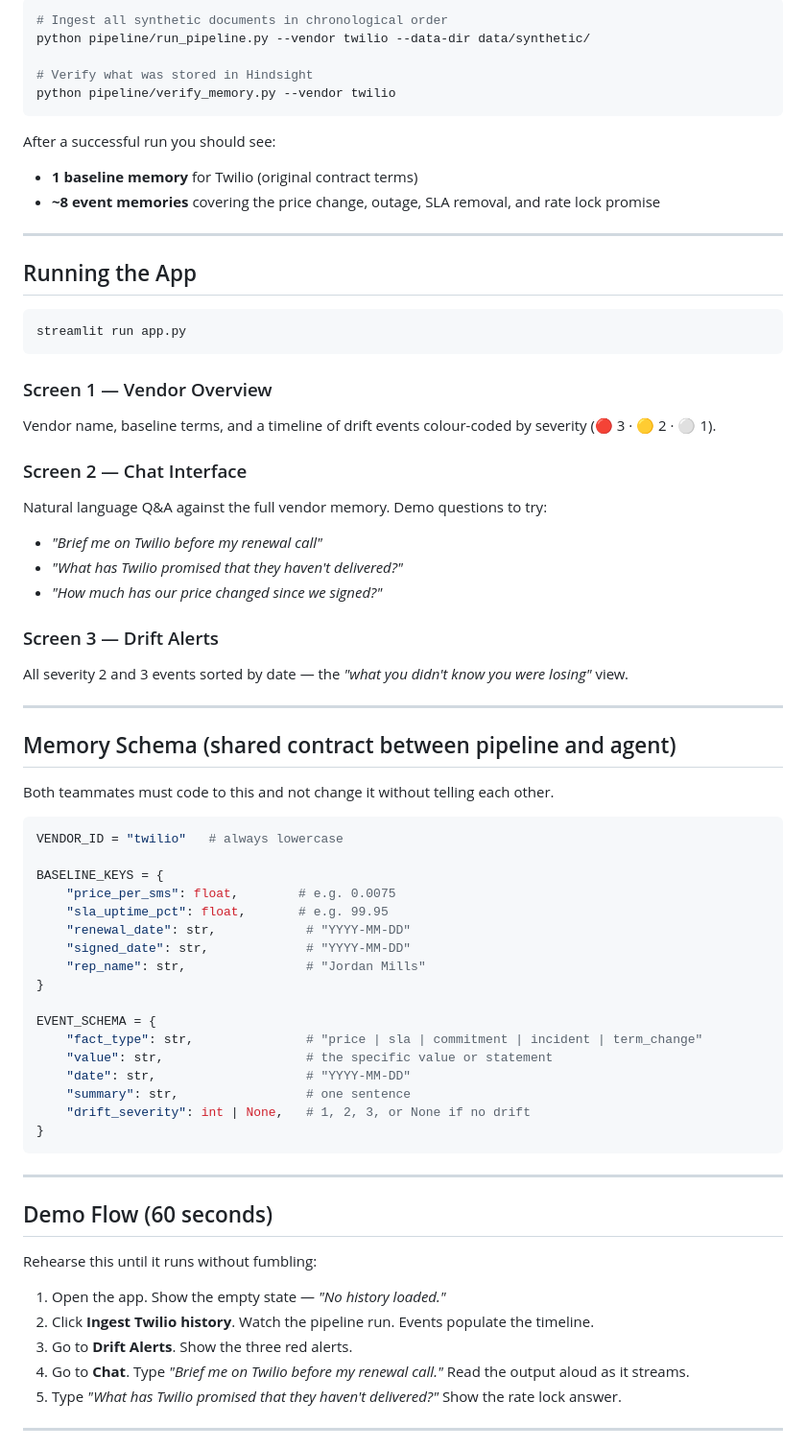
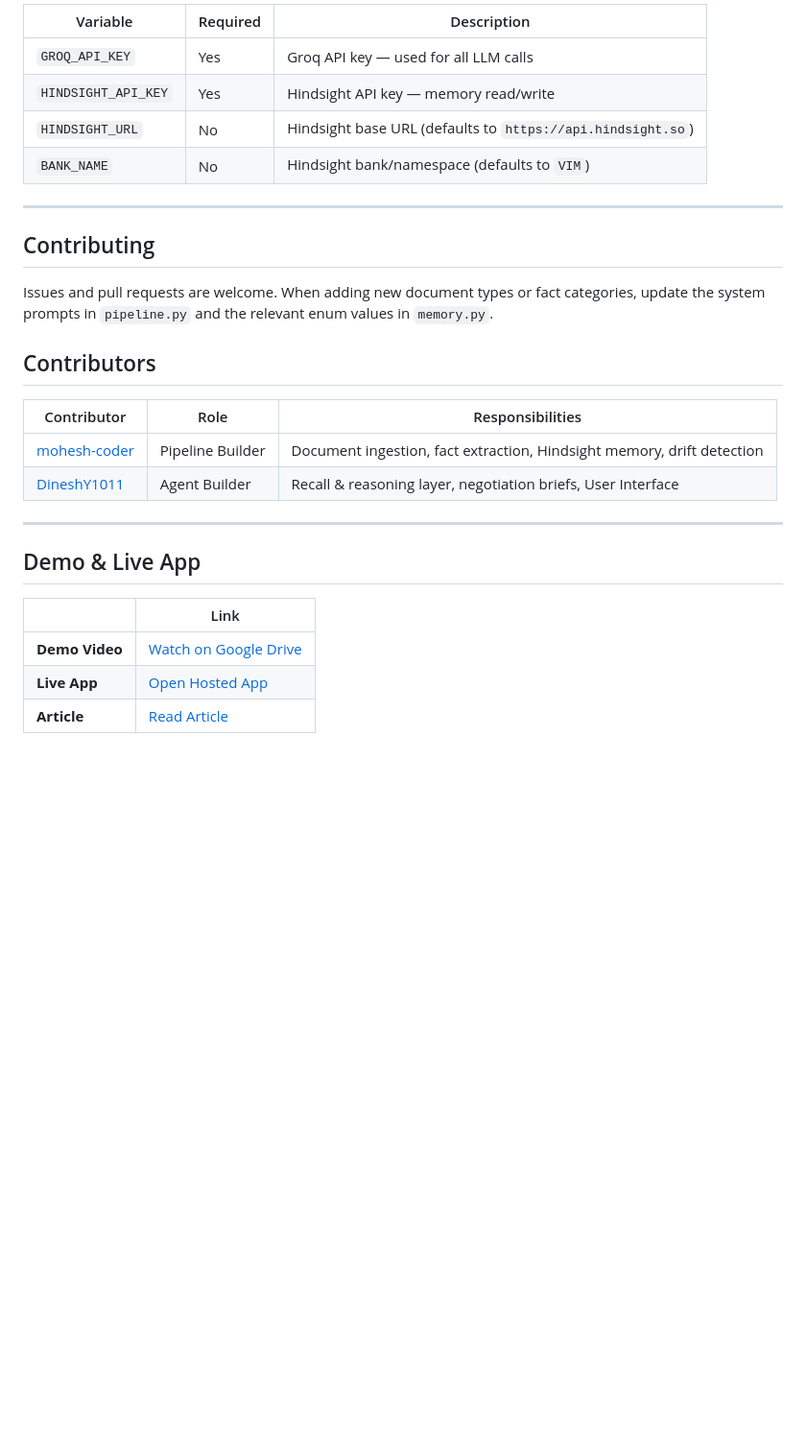
Before and after one commit to DineshY1011/VIM_Vendor_Intelligence_Memory, a Markdown page: README.md, the part around one of its changes. Shown at 96% size. Drawn GitHub-style; blank space fills up the shorter version.

````diff
--- a/README.md
+++ b/README.md
@@ -180,74 +246,30 @@ EVENT LOG:
 
-```bash
-# Ingest all synthetic documents in chronological order
-python pipeline/run_pipeline.py --vendor twilio --data-dir data/synthetic/
-
-# Verify what was stored in Hindsight
-python pipeline/verify_memory.py --vendor twilio
-```
-
-After a successful run you should see:
-- **1 baseline memory** for Twilio (original contract terms)
-- **~8 event memories** covering the price change, outage, SLA removal, and rate lock promise
+| Variable | Required | Description |
+|---|---|---|
+| `GROQ_API_KEY` | Yes | Groq API key — used for all LLM calls |
+| `HINDSIGHT_API_KEY` | Yes | Hindsight API key — memory read/write |
+| `HINDSIGHT_URL` | No | Hindsight base URL (defaults to `https://api.hindsight.so`) |
+| `BANK_NAME` | No | Hindsight bank/namespace (defaults to `VIM`) |
 
 ---
 
-## Running the App
+## Contributing
 
-```bash
-streamlit run app.py
-```
+Issues and pull requests are welcome. When adding new document types or fact categories, update the system prompts in `pipeline.py` and the relevant enum values in `memory.py`.
 
-### Screen 1 — Vendor Overview
-Vendor name, baseline terms, and a timeline of drift events colour-coded by severity (🔴 3 · 🟡 2 · ⚪ 1).
+## Contributors
 
-### Screen 2 — Chat Interface
-Natural language Q&A against the full vendor memory. Demo questions to try:
-
-- *"Brief me on Twilio before my renewal call"*
-- *"What has Twilio promised that they haven't delivered?"*
-- *"How much has our price changed since we signed?"*
-
-### Screen 3 — Drift Alerts
-All severity 2 and 3 events sorted by date — the *"what you didn't know you were losing"* view.
+| Contributor | Role | Responsibilities |
+|---|---|---|
+| [mohesh-coder](https://github.com/mohesh-coder) | Pipeline Builder | Document ingestion, fact extraction, Hindsight memory, drift detection |
+| [DineshY1011](https://github.com/DineshY1011) | Agent Builder | Recall & reasoning layer, negotiation briefs, User Interface |
 
 ---
+## Demo & Live App
 
-## Memory Schema (shared contract between pipeline and agent)
+| | Link |
+|---|---|
+| **Demo Video** | [Watch on Google Drive](https://drive.google.com/file/d/15UbN-T__bL05UjdJ5lQH5-c2DPfRn6IW/view?usp=sharing) |
+| **Live App** | [Open Hosted App](https://vendor-intelligence-management.onrender.com/) |
+| **Article** | [Read Article](https://medium.com/@y.dinesh1256/how-i-used-hindsight-to-bridge-the-procurement-data-gap-7c7cba3f113e) |
 
-Both teammates must code to this and not change it without telling each other.
-
-```python
-VENDOR_ID = "twilio"   # always lowercase
-
-BASELINE_KEYS = {
-    "price_per_sms": float,        # e.g. 0.0075
-    "sla_uptime_pct": float,       # e.g. 99.95
-    "renewal_date": str,            # "YYYY-MM-DD"
-    "signed_date": str,             # "YYYY-MM-DD"
-    "rep_name": str,                # "Jordan Mills"
-}
-
-EVENT_SCHEMA = {
-    "fact_type": str,               # "price | sla | commitment | incident | term_change"
-    "value": str,                   # the specific value or statement
-    "date": str,                    # "YYYY-MM-DD"
-    "summary": str,                 # one sentence
-    "drift_severity": int | None,   # 1, 2, 3, or None if no drift
-}
-```
-
----
-
-## Demo Flow (60 seconds)
-
-Rehearse this until it runs without fumbling:
-
-1. Open the app. Show the empty state — *"No history loaded."*
-2. Click **Ingest Twilio history**. Watch the pipeline run. Events populate the timeline.
-3. Go to **Drift Alerts**. Show the three red alerts.
-4. Go to **Chat**. Type *"Brief me on Twilio before my renewal call."* Read the output aloud as it streams.
-5. Type *"What has Twilio promised that they haven't delivered?"* Show the rate lock answer.
-
----
-
````
Also changed, not shown: other parts of README.md (+195 -146 lines).
